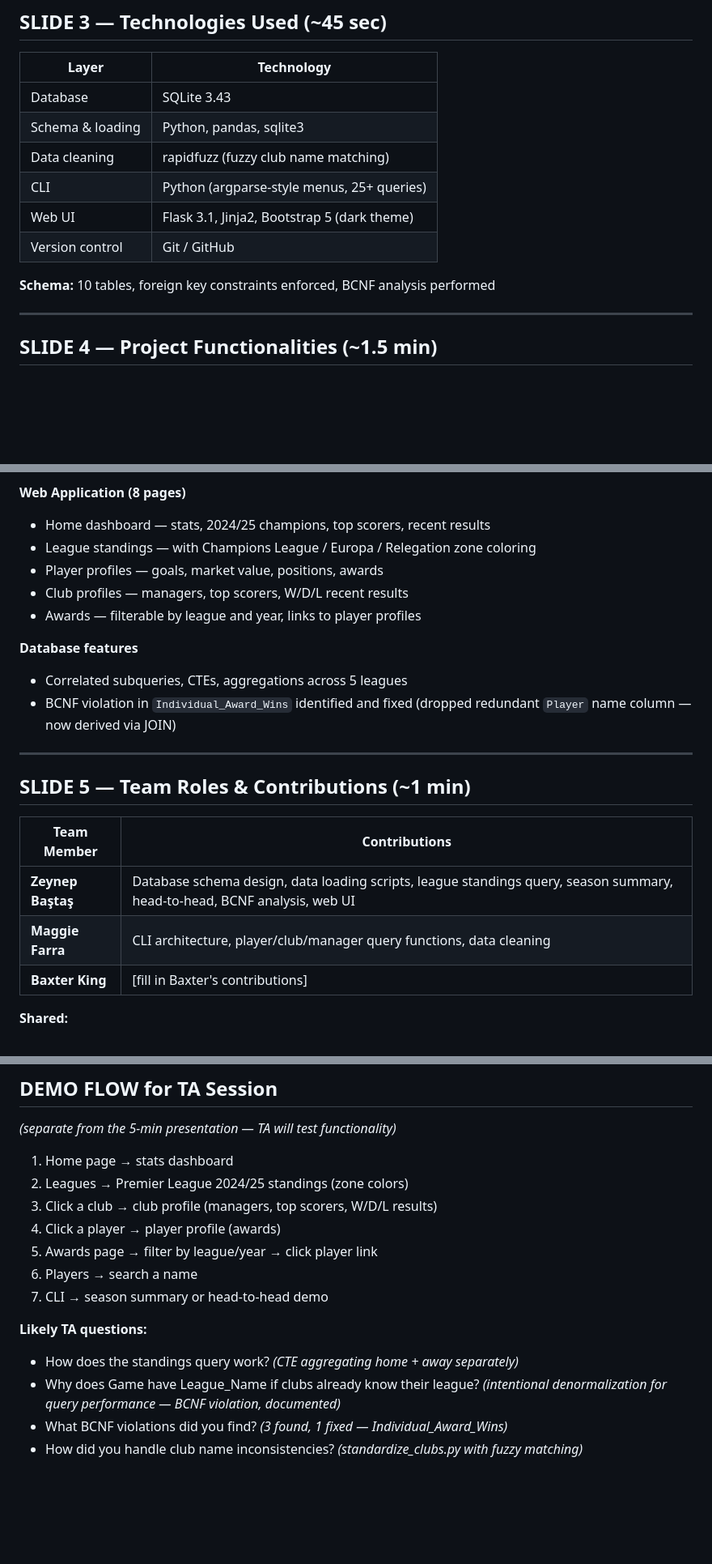
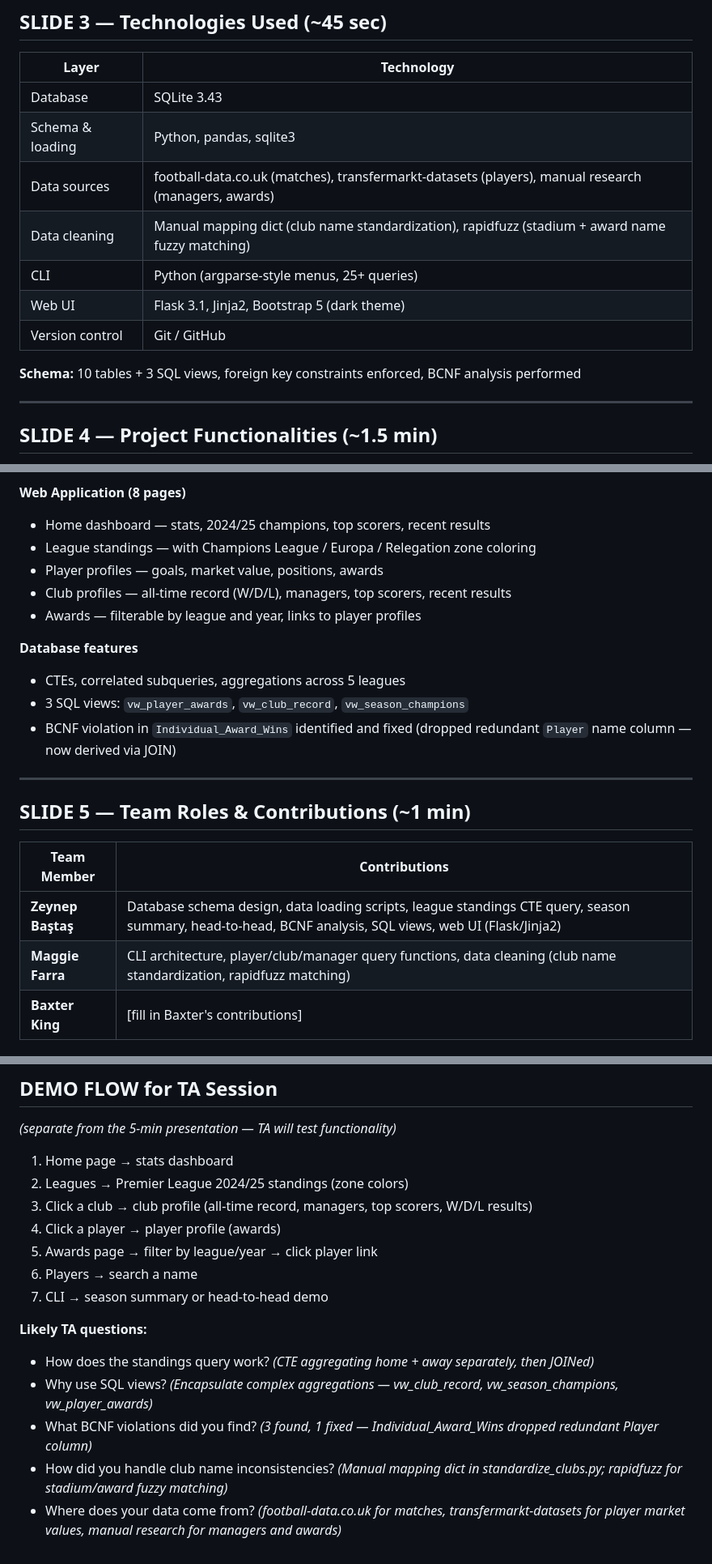
Before and after one commit to zeynepbastas/pitch-perfect, a Markdown page: presentation_outline.md, 3 parts joined by grey strips. Shown at 81% size. GitHub-like rendering; blank space fills up the shorter version.

Commit message:
Update presentation outline with accurate tech details and demo script

```diff
--- a/presentation_outline.md
+++ b/presentation_outline.md
@@ -45,12 +45,13 @@ games have two clubs, players win awards. Perfect for a relational schema.
 |---|---|
 | Database | SQLite 3.43 |
 | Schema & loading | Python, pandas, sqlite3 |
-| Data cleaning | rapidfuzz (fuzzy club name matching) |
+| Data sources | football-data.co.uk (matches), transfermarkt-datasets (players), manual research (managers, awards) |
+| Data cleaning | Manual mapping dict (club name standardization), rapidfuzz (stadium + award name fuzzy matching) |
 | CLI | Python (argparse-style menus, 25+ queries) |
 | Web UI | Flask 3.1, Jinja2, Bootstrap 5 (dark theme) |
 | Version control | Git / GitHub |
 
-**Schema:** 10 tables, foreign key constraints enforced, BCNF analysis performed
+**Schema:** 10 tables + 3 SQL views, foreign key constraints enforced, BCNF analysis performed
 
 ---
 
@@ -66,11 +67,12 @@ games have two clubs, players win awards. Perfect for a relational schema.
 - Home dashboard — stats, 2024/25 champions, top scorers, recent results
 - League standings — with Champions League / Europa / Relegation zone coloring
 - Player profiles — goals, market value, positions, awards
-- Club profiles — managers, top scorers, W/D/L recent results
+- Club profiles — all-time record (W/D/L), managers, top scorers, recent results
 - Awards — filterable by league and year, links to player profiles
 
 **Database features**
-- Correlated subqueries, CTEs, aggregations across 5 leagues
+- CTEs, correlated subqueries, aggregations across 5 leagues
+- 3 SQL views: `vw_player_awards`, `vw_club_record`, `vw_season_champions`
 - BCNF violation in `Individual_Award_Wins` identified and fixed
   (dropped redundant `Player` name column — now derived via JOIN)
 
@@ -80,8 +82,8 @@ games have two clubs, players win awards. Perfect for a relational schema.
 
 | Team Member | Contributions |
 |---|---|
-| **Zeynep Baştaş** | Database schema design, data loading scripts, league standings query, season summary, head-to-head, BCNF analysis, web UI |
-| **Maggie Farra** | CLI architecture, player/club/manager query functions, data cleaning |
+| **Zeynep Baştaş** | Database schema design, data loading scripts, league standings CTE query, season summary, head-to-head, BCNF analysis, SQL views, web UI (Flask/Jinja2) |
+| **Maggie Farra** | CLI architecture, player/club/manager query functions, data cleaning (club name standardization, rapidfuzz matching) |
 | **Baxter King** | [fill in Baxter's contributions] |
 
 **Shared:**
@@ -96,14 +98,15 @@ games have two clubs, players win awards. Perfect for a relational schema.
 
 1. Home page → stats dashboard
 2. Leagues → Premier League 2024/25 standings (zone colors)
-3. Click a club → club profile (managers, top scorers, W/D/L results)
+3. Click a club → club profile (all-time record, managers, top scorers, W/D/L results)
 4. Click a player → player profile (awards)
 5. Awards page → filter by league/year → click player link
 6. Players → search a name
 7. CLI → season summary or head-to-head demo
 
 **Likely TA questions:**
-- How does the standings query work? *(CTE aggregating home + away separately)*
-- Why does Game have League_Name if clubs already know their league? *(intentional denormalization for query performance — BCNF violation, documented)*
-- What BCNF violations did you find? *(3 found, 1 fixed — Individual_Award_Wins)*
-- How did you handle club name inconsistencies? *(standardize_clubs.py with fuzzy matching)*
+- How does the standings query work? *(CTE aggregating home + away separately, then JOINed)*
+- Why use SQL views? *(Encapsulate complex aggregations — vw_club_record, vw_season_champions, vw_player_awards)*
+- What BCNF violations did you find? *(3 found, 1 fixed — Individual_Award_Wins dropped redundant Player column)*
+- How did you handle club name inconsistencies? *(Manual mapping dict in standardize_clubs.py; rapidfuzz for stadium/award fuzzy matching)*
+- Where does your data come from? *(football-data.co.uk for matches, transfermarkt-datasets for player market values, manual research for managers and awards)*
```
Also changed, not shown: other parts of presentation_outline.md (+1 -1 lines).
